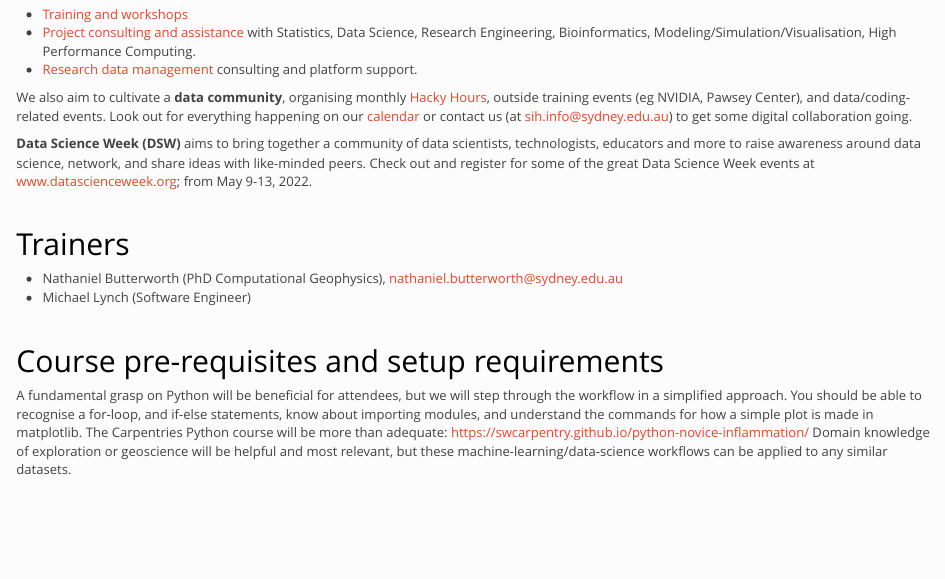
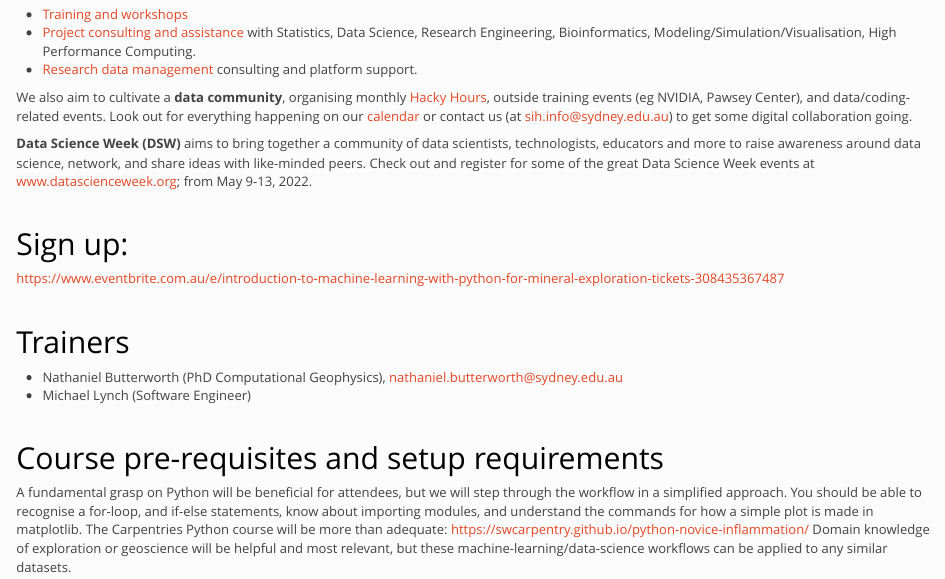
Before and after one commit to Sydney-Informatics-Hub/geopython-pawsey, an R Markdown document (index.Rmd): the page in a window 1100 px wide, from 440 px down. Rendered offline with R 4.5, knitr and Pandoc, with nearby package versions.

Commit message:
added sign up

```diff
--- a/index.Rmd
+++ b/index.Rmd
@@ -32,6 +32,13 @@ The course is presented for <a href="https://datascienceweek.org/">Pawsey Data S
 We also aim to cultivate a **data community**, organising monthly [Hacky Hours](https://sydney.edu.au/research/facilities/sydney-informatics-hub/workshops-and-training/hacky-hour.html), outside training events (eg NVIDIA, Pawsey Center), and data/coding-related events. Look out for everything happening on our [calendar](https://www.sydney.edu.au/research/facilities/sydney-informatics-hub/workshops-and-training/training-calendar.html) or contact us (at sih.info@sydney.edu.au) to get some digital collaboration going.
 
 **Data Science Week (DSW)** aims to bring together a community of data scientists, technologists, educators and more to raise awareness around data science, network, and share ideas with like-minded peers. Check out and register for some of the great Data Science Week events at [www.datascienceweek.org](https://datascienceweek.org); from May 9-13, 2022.
+
+
+<br>
+
+## Sign up:
+
+[https://www.eventbrite.com.au/e/introduction-to-machine-learning-with-python-for-mineral-exploration-tickets-308435367487](https://www.eventbrite.com.au/e/introduction-to-machine-learning-with-python-for-mineral-exploration-tickets-308435367487)
 
 
 <br>
```
Also changed, not shown: 1 other file.
